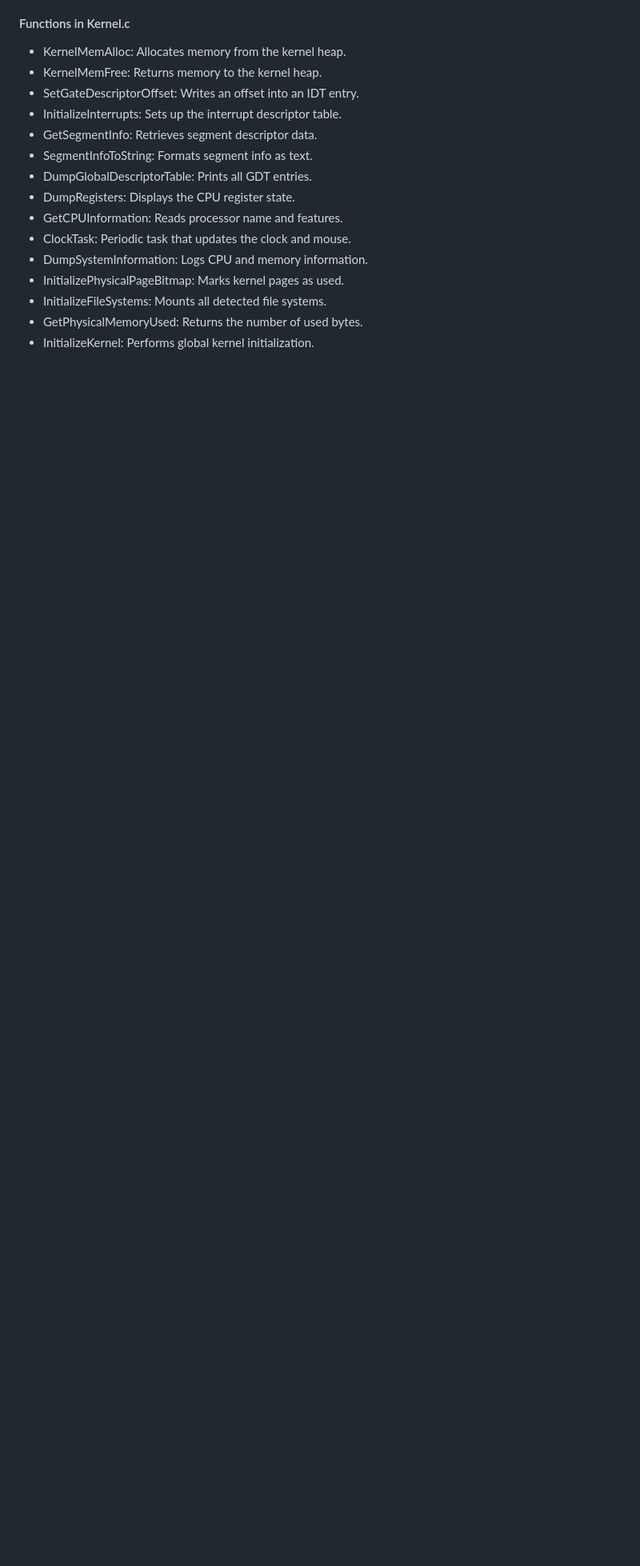
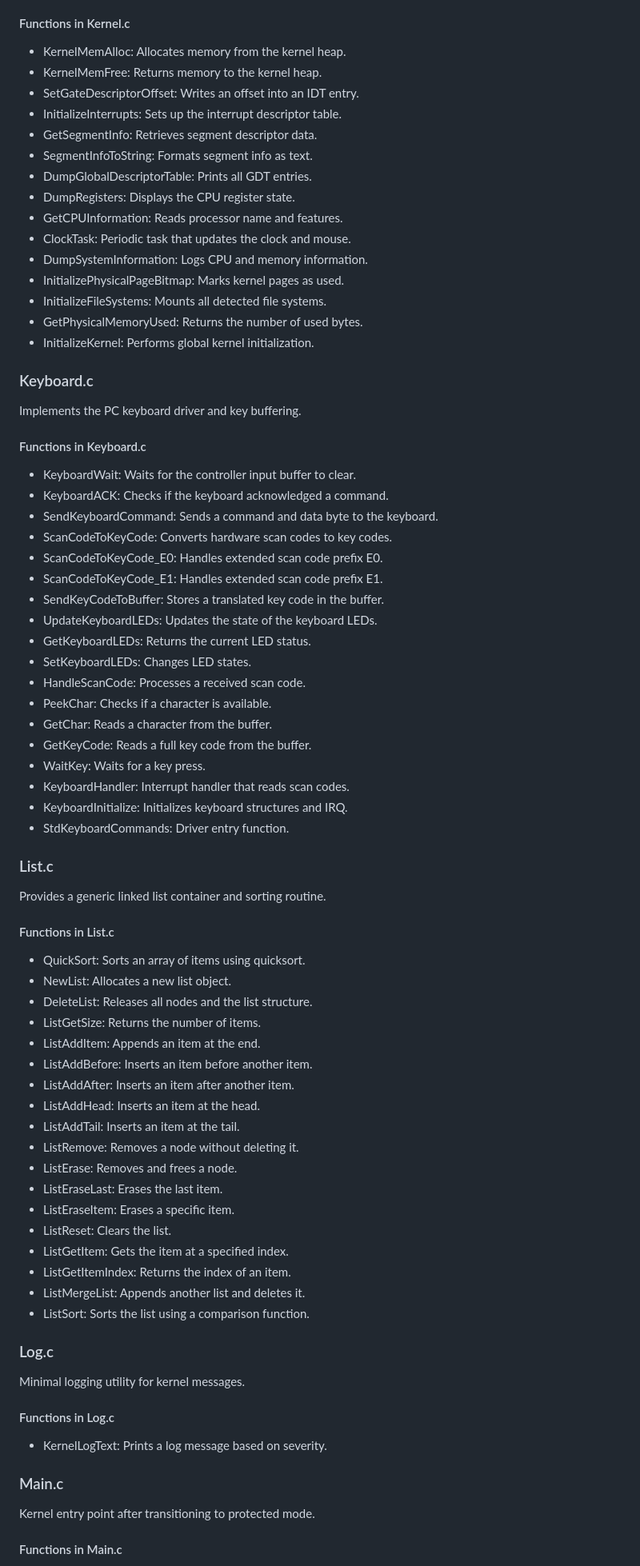
Before and after one commit to Jango73/EXOS, a Markdown page: documentation/internal/Kernel.md, the part around one of its changes. Shown at 80% size. Drawn GitHub-style; blank space fills up the shorter version.

Commit message:
Document more kernel modules

```diff
--- a/documentation/internal/Kernel.md
+++ b/documentation/internal/Kernel.md
@@ -298,3 +298,68 @@ Core initialization and debugging utilities for the kernel.
 - InitializeFileSystems: Mounts all detected file systems.
 - GetPhysicalMemoryUsed: Returns the number of used bytes.
 - InitializeKernel: Performs global kernel initialization.
+
+### Keyboard.c
+
+Implements the PC keyboard driver and key buffering.
+
+#### Functions in Keyboard.c
+
+- KeyboardWait: Waits for the controller input buffer to clear.
+- KeyboardACK: Checks if the keyboard acknowledged a command.
+- SendKeyboardCommand: Sends a command and data byte to the keyboard.
+- ScanCodeToKeyCode: Converts hardware scan codes to key codes.
+- ScanCodeToKeyCode_E0: Handles extended scan code prefix E0.
+- ScanCodeToKeyCode_E1: Handles extended scan code prefix E1.
+- SendKeyCodeToBuffer: Stores a translated key code in the buffer.
+- UpdateKeyboardLEDs: Updates the state of the keyboard LEDs.
+- GetKeyboardLEDs: Returns the current LED status.
+- SetKeyboardLEDs: Changes LED states.
+- HandleScanCode: Processes a received scan code.
+- PeekChar: Checks if a character is available.
+- GetChar: Reads a character from the buffer.
+- GetKeyCode: Reads a full key code from the buffer.
+- WaitKey: Waits for a key press.
+- KeyboardHandler: Interrupt handler that reads scan codes.
+- KeyboardInitialize: Initializes keyboard structures and IRQ.
+- StdKeyboardCommands: Driver entry function.
+
+### List.c
+
+Provides a generic linked list container and sorting routine.
+
+#### Functions in List.c
+
+- QuickSort: Sorts an array of items using quicksort.
+- NewList: Allocates a new list object.
+- DeleteList: Releases all nodes and the list structure.
+- ListGetSize: Returns the number of items.
+- ListAddItem: Appends an item at the end.
+- ListAddBefore: Inserts an item before another item.
+- ListAddAfter: Inserts an item after another item.
+- ListAddHead: Inserts an item at the head.
+- ListAddTail: Inserts an item at the tail.
+- ListRemove: Removes a node without deleting it.
+- ListErase: Removes and frees a node.
+- ListEraseLast: Erases the last item.
+- ListEraseItem: Erases a specific item.
+- ListReset: Clears the list.
+- ListGetItem: Gets the item at a specified index.
+- ListGetItemIndex: Returns the index of an item.
+- ListMergeList: Appends another list and deletes it.
+- ListSort: Sorts the list using a comparison function.
+
+### Log.c
+
+Minimal logging utility for kernel messages.
+
+#### Functions in Log.c
+
+- KernelLogText: Prints a log message based on severity.
+
+### Main.c
+
+Kernel entry point after transitioning to protected mode.
+
+#### Functions in Main.c
+
```
Also changed, not shown: other parts of documentation/internal/Kernel.md (+14 -0 lines).
